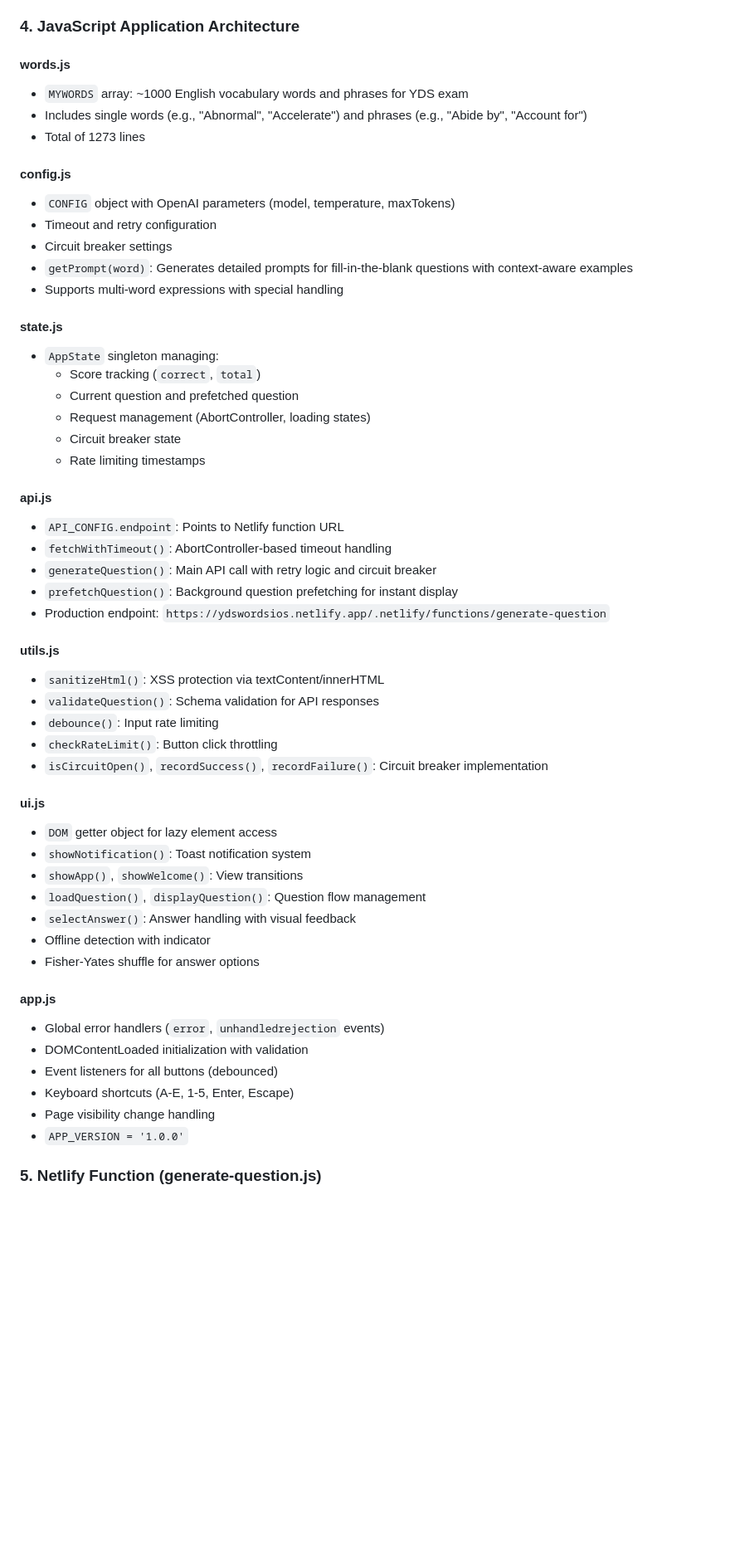
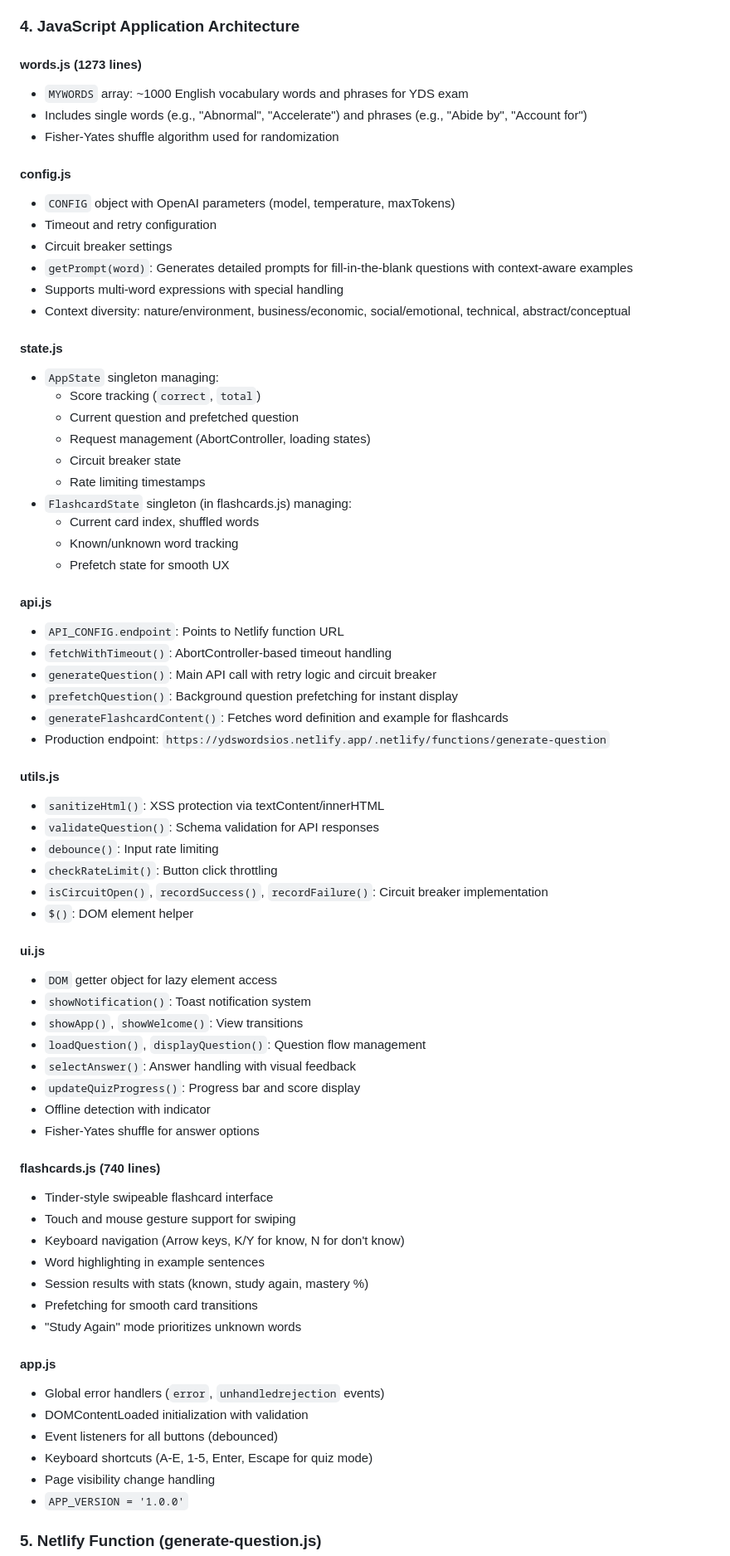
Before and after one commit to ahmedahmedovv/ydswords, a Markdown page: AGENTS.md, the part around one of its changes. Shown at 83% size. Rendered like a GitHub page; blank space fills up the shorter version.

Commit message:
Update AGENTS.md with latest project documentation

```diff
--- a/AGENTS.md
+++ b/AGENTS.md
@@ -92,10 +95,10 @@ YDSWords/
 
 ### 4. JavaScript Application Architecture
 
-#### words.js
+#### words.js (1273 lines)
 - `MYWORDS` array: ~1000 English vocabulary words and phrases for YDS exam
 - Includes single words (e.g., "Abnormal", "Accelerate") and phrases (e.g., "Abide by", "Account for")
-- Total of 1273 lines
+- Fisher-Yates shuffle algorithm used for randomization
 
 #### config.js
 - `CONFIG` object with OpenAI parameters (model, temperature, maxTokens)
@@ -103,6 +106,7 @@ YDSWords/
 - Circuit breaker settings
 - `getPrompt(word)`: Generates detailed prompts for fill-in-the-blank questions with context-aware examples
 - Supports multi-word expressions with special handling
+- Context diversity: nature/environment, business/economic, social/emotional, technical, abstract/conceptual
 
 #### state.js
 - `AppState` singleton managing:
@@ -111,12 +115,17 @@ YDSWords/
   - Request management (AbortController, loading states)
   - Circuit breaker state
   - Rate limiting timestamps
+- `FlashcardState` singleton (in flashcards.js) managing:
+  - Current card index, shuffled words
+  - Known/unknown word tracking
+  - Prefetch state for smooth UX
 
 #### api.js
 - `API_CONFIG.endpoint`: Points to Netlify function URL
 - `fetchWithTimeout()`: AbortController-based timeout handling
 - `generateQuestion()`: Main API call with retry logic and circuit breaker
 - `prefetchQuestion()`: Background question prefetching for instant display
+- `generateFlashcardContent()`: Fetches word definition and example for flashcards
 - Production endpoint: `https://ydswordsios.netlify.app/.netlify/functions/generate-question`
 
 #### utils.js
@@ -125,6 +134,7 @@ YDSWords/
 - `debounce()`: Input rate limiting
 - `checkRateLimit()`: Button click throttling
 - `isCircuitOpen()`, `recordSuccess()`, `recordFailure()`: Circuit breaker implementation
+- `$()`: DOM element helper
 
 #### ui.js
 - `DOM` getter object for lazy element access
@@ -132,14 +142,24 @@ YDSWords/
 - `showApp()`, `showWelcome()`: View transitions
 - `loadQuestion()`, `displayQuestion()`: Question flow management
 - `selectAnswer()`: Answer handling with visual feedback
+- `updateQuizProgress()`: Progress bar and score display
 - Offline detection with indicator
 - Fisher-Yates shuffle for answer options
+
+#### flashcards.js (740 lines)
+- Tinder-style swipeable flashcard interface
+- Touch and mouse gesture support for swiping
+- Keyboard navigation (Arrow keys, K/Y for know, N for don't know)
+- Word highlighting in example sentences
+- Session results with stats (known, study again, mastery %)
+- Prefetching for smooth card transitions
+- "Study Again" mode prioritizes unknown words
 
 #### app.js
 - Global error handlers (`error`, `unhandledrejection` events)
 - DOMContentLoaded initialization with validation
 - Event listeners for all buttons (debounced)
-- Keyboard shortcuts (A-E, 1-5, Enter, Escape)
+- Keyboard shortcuts (A-E, 1-5, Enter, Escape for quiz mode)
 - Page visibility change handling
 - `APP_VERSION = '1.0.0'`
 
```
Also changed, not shown: other parts of AGENTS.md (+38 -15 lines).
